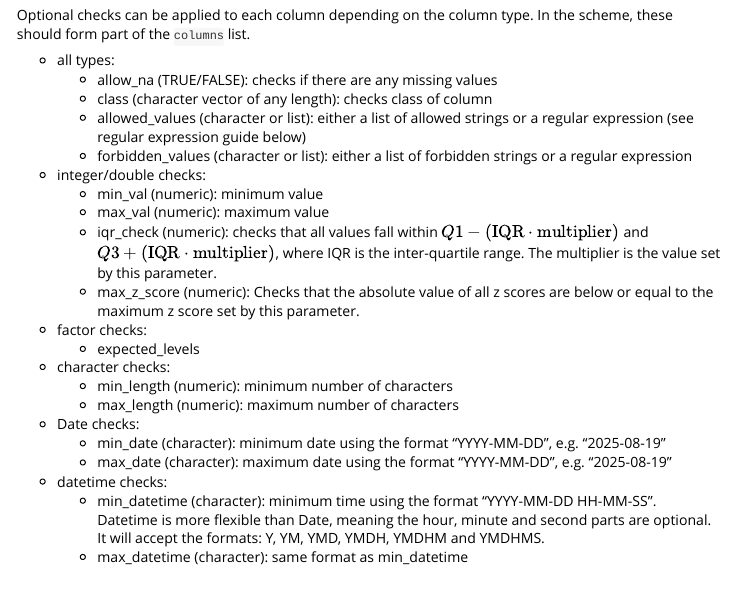
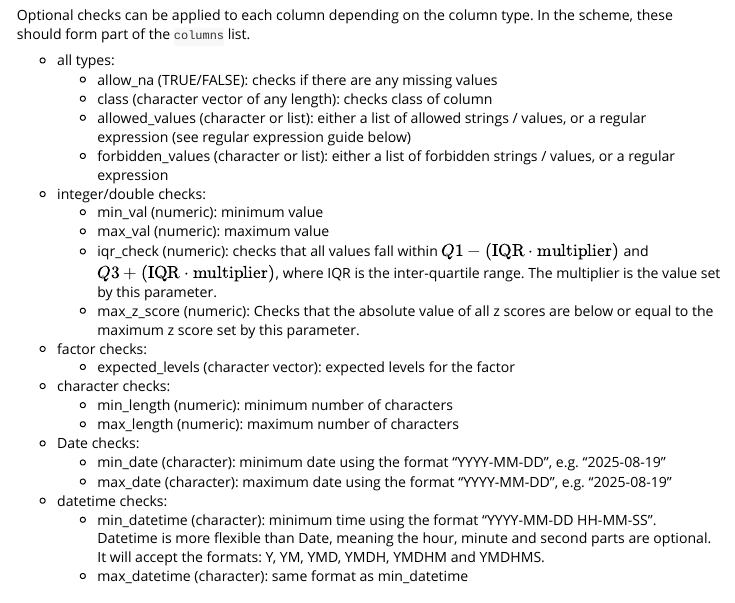
Before and after one commit to ONSdigital/data.checker, an R Markdown document (vignettes/getting_started.Rmd): the page in a window 1100 px wide, from 2930 px down. Rendered offline with R 4.5, knitr and Pandoc, with nearby package versions; some code elsewhere in the file could not run offline; long lines of code are wrapped.

Commit message:
update vignettes and function doc strings

```diff
--- a/vignettes/getting_started.Rmd
+++ b/vignettes/getting_started.Rmd
@@ -136,15 +136,15 @@ Optional checks can be applied to each column depending on the column type. In t
 -   all types:
     -   allow_na (TRUE/FALSE): checks if there are any missing values
     -   class (character vector of any length): checks class of column
-    -   allowed_values (character or list): either a list of allowed strings or a regular expression (see regular expression guide below)
-    -   forbidden_values (character or list): either a list of forbidden strings or a regular expression
+    -   allowed_values (character or list): either a list of allowed strings / values, or a regular expression (see regular expression guide below)
+    -   forbidden_values (character or list): either a list of forbidden strings / values, or a regular expression
 -   integer/double checks:
     -   min_val (numeric): minimum value
     -   max_val (numeric): maximum value
     -   iqr_check (numeric): checks that all values fall within $Q1 - (\text{IQR} \cdot \text{multiplier})$ and $Q3 + (\text{IQR} \cdot \text{multiplier})$, where IQR is the inter-quartile range. The multiplier is the value set by this parameter.
     -   max_z_score (numeric): Checks that the absolute value of all z scores are below or equal to the maximum z score set by this parameter.
 -   factor checks:
-    -   expected_levels
+    -   expected_levels (character vector): expected levels for the factor
 -   character checks:
     -   min_length (numeric): minimum number of characters
     -   max_length (numeric): maximum number of characters
```
Also changed, not shown: R/validator.R (+1 -0 lines).
